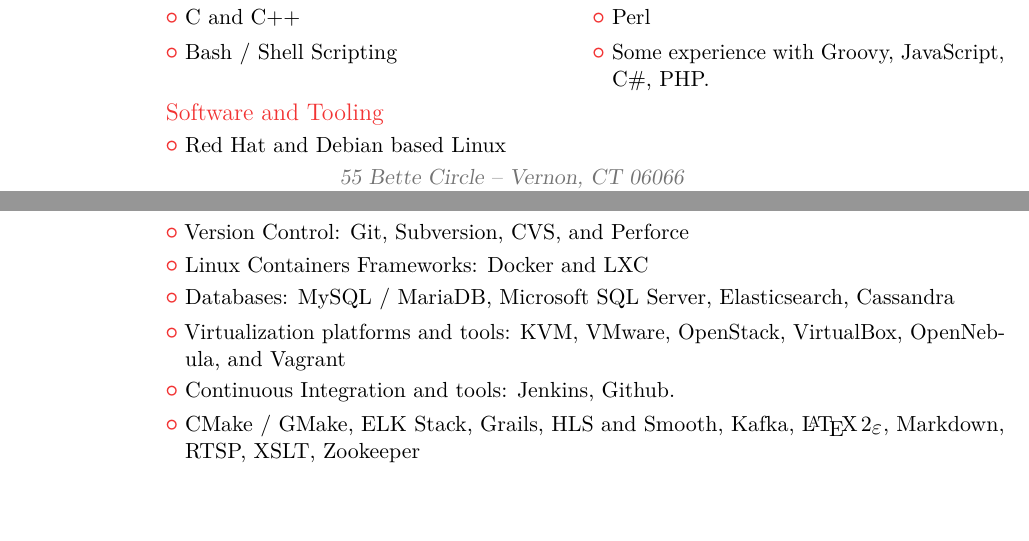
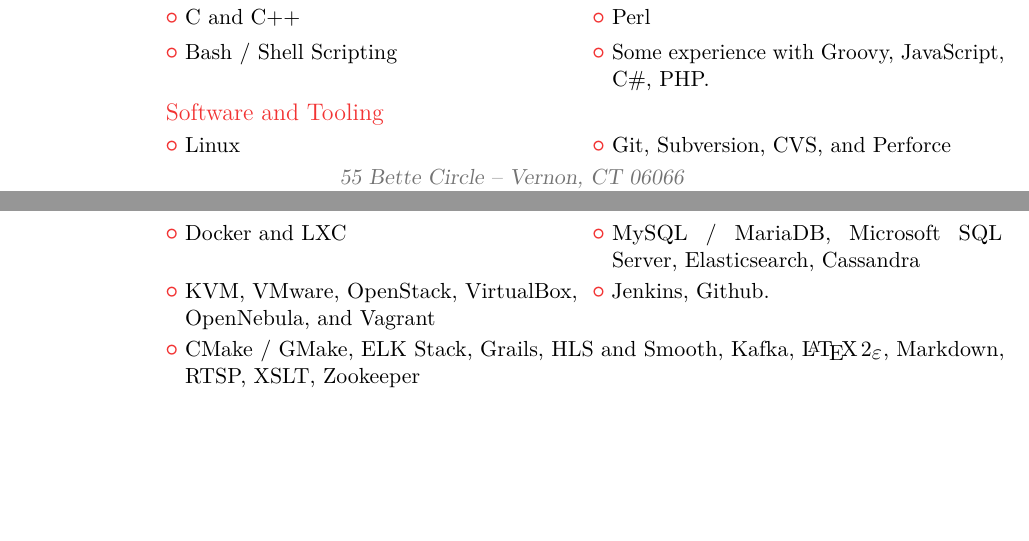
Before and after one commit to anthonyoteri/resume, a LaTeX CV (anthony_oteri.tex): two parts of pages 2 and 3 of 3, joined at a grey line, cut so that both start at the same text. Compiled offline with pdfLaTeX.

Commit message:
Formatting of source file

```diff
--- a/anthony_oteri.tex
+++ b/anthony_oteri.tex
@@ -186,22 +194,25 @@
 
 \section{Technical Skills}
 
-\cvitem{Software Development}{Solid experience in all aspects of the software development life-cycle including: Agile, component-based software engineering, test-driven development, object-oriented design, software architecture, technical documentation, quality assurance, hosting deployment, and embedded systems development}
+	\cvitem
+	{Software Development}
+	{
+		Solid experience in all aspects of the software development life-cycle including: Agile, component-based software engineering, test-driven development, object-oriented design, software architecture, technical documentation, quality assurance, hosting deployment, and embedded systems development
+	}
 
 \subsection{Programming Languages}
+%---------------------------------
 
-\cvlistdoubleitem{Python, 2 and 3}{Java (EJB, Spring MVC, Hibernate)}
-\cvlistdoubleitem{C and C++}{Perl}
-\cvlistdoubleitem{Bash / Shell Scripting}{Some experience with Groovy, JavaScript, C\#, PHP.}
+	\cvlistdoubleitem{Python, 2 and 3}							{Java (EJB, Spring MVC, Hibernate)}
+	\cvlistdoubleitem{C and C++}								{Perl}
+	\cvlistdoubleitem{Bash / Shell Scripting}					{Some experience with Groovy, JavaScript, C\#, PHP.}
 
 \subsection{Software and Tooling}
+%--------------------------------
 
-\cvlistitem{Red Hat and Debian based Linux}
-\cvlistitem{Version Control: Git, Subversion, CVS, and Perforce}
-\cvlistitem{Linux Containers Frameworks: Docker and LXC}
-\cvlistitem{Databases: MySQL / MariaDB, Microsoft SQL Server, Elasticsearch, Cassandra}
-\cvlistitem{Virtualization platforms and tools: KVM, VMware, OpenStack, VirtualBox, OpenNebula, and Vagrant}
-\cvlistitem{Continuous Integration and tools: Jenkins, Github.}
+	\cvlistdoubleitem{Linux}														{Git, Subversion, CVS, and Perforce}
+	\cvlistdoubleitem{Docker and LXC}												{MySQL / MariaDB, Microsoft SQL Server, Elasticsearch, Cassandra}
+	\cvlistdoubleitem{KVM, VMware, OpenStack, VirtualBox, OpenNebula, and Vagrant}	{Jenkins, Github.}
 	\cvlistitem{CMake / GMake, ELK Stack, Grails, HLS and Smooth, Kafka, \LaTeXe, Markdown, RTSP, XSLT, Zookeeper}
 
 
```
Also changed, not shown: anthony_oteri.tex (36 more changed lines). Lines whose indentation alone changed are shown as unchanged.
